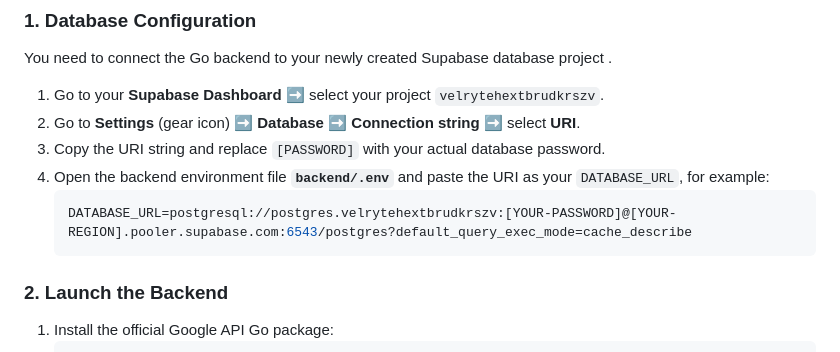
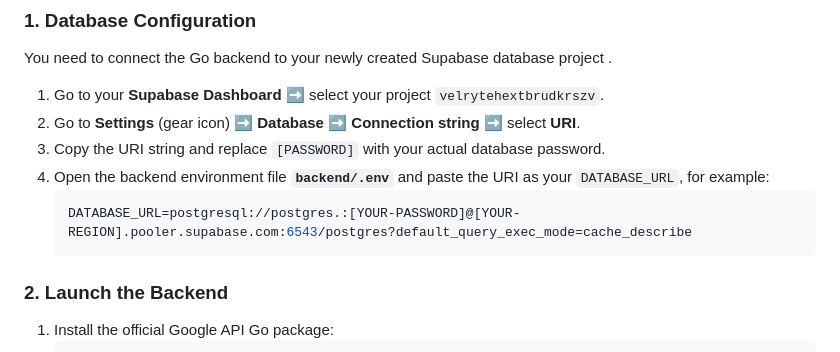
Before and after one commit to Sellamuthu2007/Queue-Care-App, a Markdown page: README.md, the part around the change. Rendered like a GitHub page.

Commit message:
Modify DATABASE_URL example in README
Updated the DATABASE_URL example in README to remove username.

````diff
--- a/README.md
+++ b/README.md
@@ -94,7 +94,7 @@ You need to connect the Go backend to your newly created Supabase database proje
 3. Copy the URI string and replace `[PASSWORD]` with your actual database password.
 4. Open the backend environment file **`backend/.env`** and paste the URI as your `DATABASE_URL`, for example:
    ```ini
-   DATABASE_URL=postgresql://postgres.velrytehextbrudkrszv:[YOUR-PASSWORD]@[YOUR-REGION].pooler.supabase.com:6543/postgres?default_query_exec_mode=cache_describe
+   DATABASE_URL=postgresql://postgres.:[YOUR-PASSWORD]@[YOUR-REGION].pooler.supabase.com:6543/postgres?default_query_exec_mode=cache_describe
    ```
 
 ### 2. Launch the Backend
````
